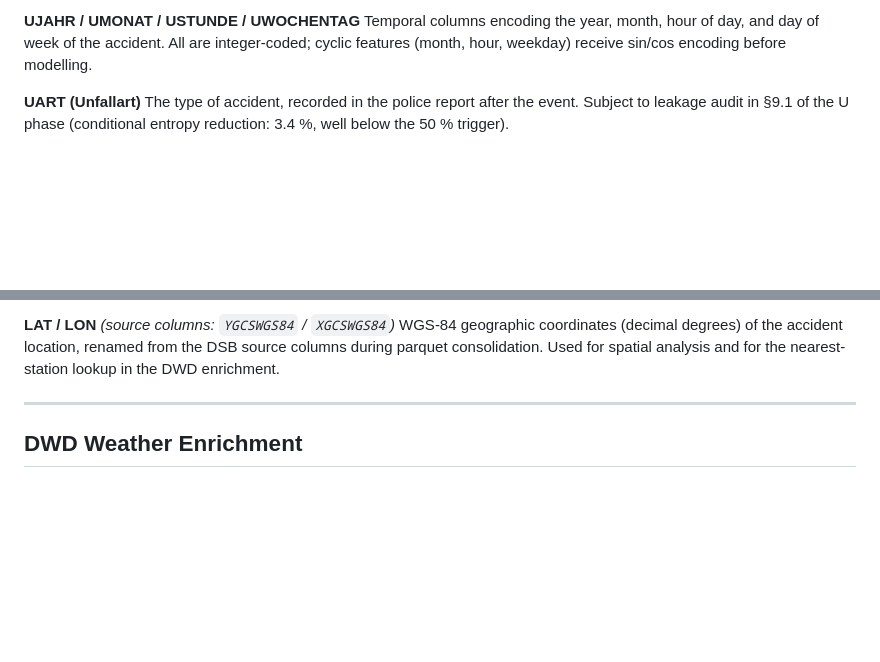
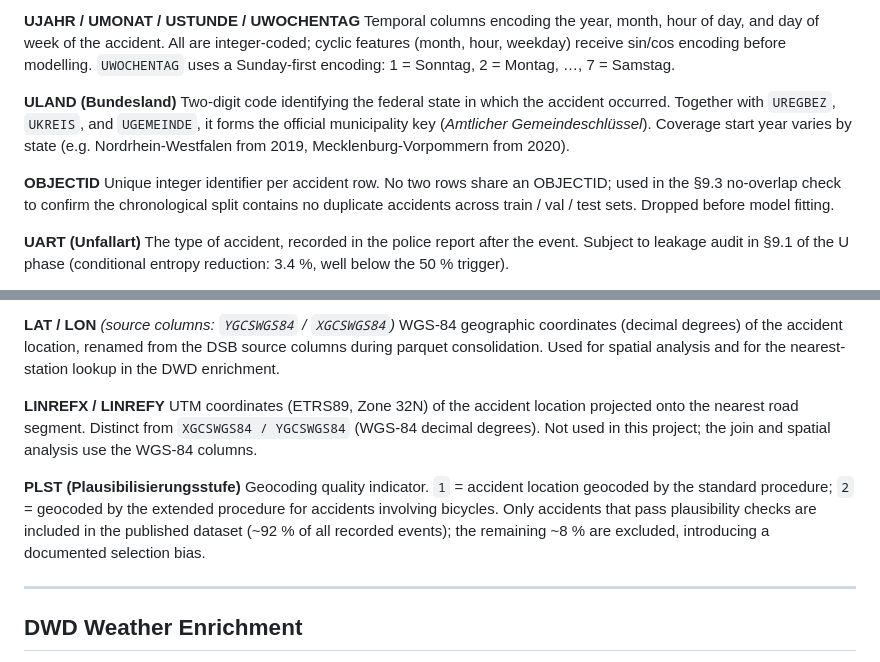
Before and after one commit to jonasyr/unfallatlas-qua3ck, a Markdown page: docs/GLOSSARY.md, 2 parts joined by grey strips. Drawn GitHub-style; blank space fills up the shorter version.

Commit message:
docs(glossary): add ULAND, OBJECTID, LINREFX/Y, PLST; expand UWOCHENTAG

```diff
--- a/docs/GLOSSARY.md
+++ b/docs/GLOSSARY.md
@@ -19,6 +19,14 @@ The target variable. Classifies the worst injury outcome of an accident:
 
 **UJAHR / UMONAT / USTUNDE / UWOCHENTAG**
 Temporal columns encoding the year, month, hour of day, and day of week of the accident. All are integer-coded; cyclic features (month, hour, weekday) receive sin/cos encoding before modelling.
+`UWOCHENTAG` uses a Sunday-first encoding: 1 = Sonntag, 2 = Montag, …, 7 = Samstag.
+
+**ULAND (Bundesland)**
+Two-digit code identifying the federal state in which the accident occurred.
+Together with `UREGBEZ`, `UKREIS`, and `UGEMEINDE`, it forms the official municipality key (*Amtlicher Gemeindeschlüssel*). Coverage start year varies by state (e.g. Nordrhein-Westfalen from 2019, Mecklenburg-Vorpommern from 2020).
+
+**OBJECTID**
+Unique integer identifier per accident row. No two rows share an OBJECTID; used in the §9.3 no-overlap check to confirm the chronological split contains no duplicate accidents across train / val / test sets. Dropped before model fitting.
 
 **UART (Unfallart)**
 The type of accident, recorded in the police report after the event. Subject to leakage audit in §9.1 of the U phase (conditional entropy reduction: 3.4 %, well below the 50 % trigger).
@@ -64,6 +72,12 @@ Geographic identifiers at Regierungsbezirk (administrative region), Kreis (distr
 
 **LAT / LON** *(source columns: `YGCSWGS84` / `XGCSWGS84`)*
 WGS-84 geographic coordinates (decimal degrees) of the accident location, renamed from the DSB source columns during parquet consolidation. Used for spatial analysis and for the nearest-station lookup in the DWD enrichment.
+
+**LINREFX / LINREFY**
+UTM coordinates (ETRS89, Zone 32N) of the accident location projected onto the nearest road segment. Distinct from `XGCSWGS84 / YGCSWGS84` (WGS-84 decimal degrees). Not used in this project; the join and spatial analysis use the WGS-84 columns.
+
+**PLST (Plausibilisierungsstufe)**
+Geocoding quality indicator. `1` = accident location geocoded by the standard procedure; `2` = geocoded by the extended procedure for accidents involving bicycles. Only accidents that pass plausibility checks are included in the published dataset (~92 % of all recorded events); the remaining ~8 % are excluded, introducing a documented selection bias.
 
 ---
 
```
